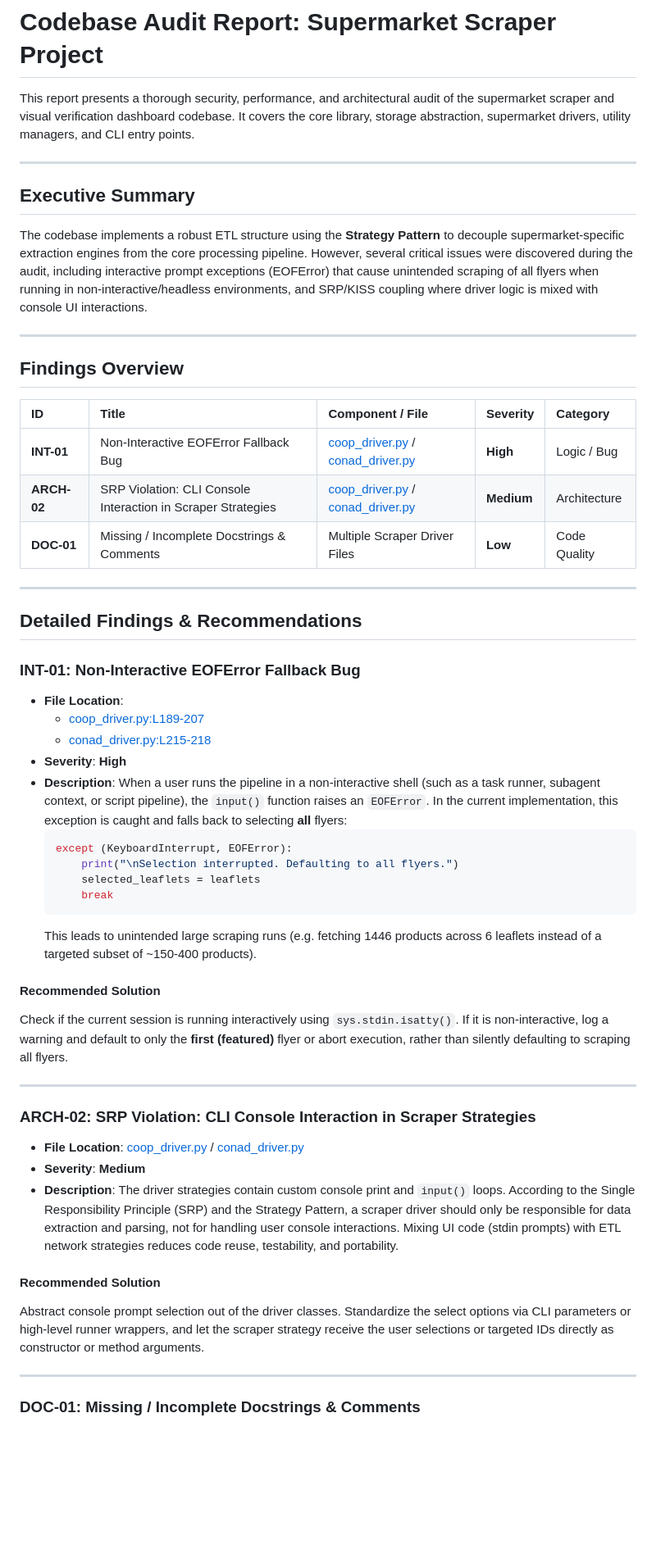
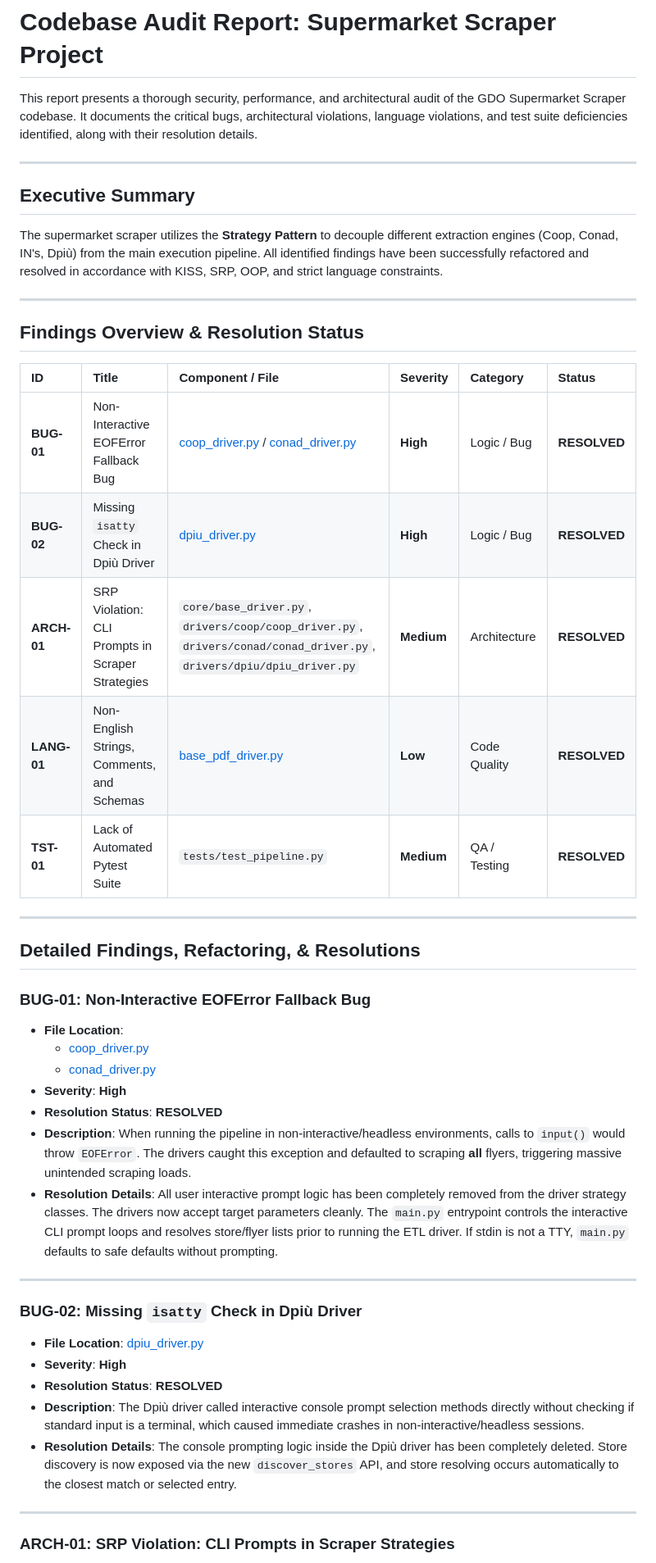
Before and after one commit to aleemont1/GdoScraper, a Markdown page: directory_analysis.md, the part around one of its changes. Shown at 82% size. GitHub-like rendering; blank space fills up the shorter version.

Commit message:
docs: update directory analysis report

````diff
--- a/directory_analysis.md
+++ b/directory_analysis.md
@@ -1,60 +1,55 @@
 # Codebase Audit Report: Supermarket Scraper Project
 
-This report presents a thorough security, performance, and architectural audit of the supermarket scraper and visual verification dashboard codebase. It covers the core library, storage abstraction, supermarket drivers, utility managers, and CLI entry points.
+This report presents a thorough security, performance, and architectural audit of the GDO Supermarket Scraper codebase. It documents the critical bugs, architectural violations, language violations, and test suite deficiencies identified, along with their resolution details.
 
 ---
 
 ## Executive Summary
 
-The codebase implements a robust ETL structure using the **Strategy Pattern** to decouple supermarket-specific extraction engines from the core processing pipeline. However, several critical issues were discovered during the audit, including interactive prompt exceptions (EOFError) that cause unintended scraping of all flyers when running in non-interactive/headless environments, and SRP/KISS coupling where driver logic is mixed with console UI interactions.
+The supermarket scraper utilizes the **Strategy Pattern** to decouple different extraction engines (Coop, Conad, IN's, Dpiù) from the main execution pipeline.
+All identified findings have been successfully refactored and resolved in accordance with KISS, SRP, OOP, and strict language constraints.
 
 ---
 
-## Findings Overview
+## Findings Overview & Resolution Status
 
-| ID | Title | Component / File | Severity | Category |
-| :--- | :--- | :--- | :--- | :--- |
-| **INT-01** | Non-Interactive EOFError Fallback Bug | [coop_driver.py](file:///home/aleemont/Projects/GdoScraper/supermarket_scraper/drivers/coop/coop_driver.py#L189-L207) / [conad_driver.py](file:///home/aleemont/Projects/GdoScraper/supermarket_scraper/drivers/conad/conad_driver.py#L215-L218) | **High** | Logic / Bug |
-| **ARCH-02** | SRP Violation: CLI Console Interaction in Scraper Strategies | [coop_driver.py](file:///home/aleemont/Projects/GdoScraper/supermarket_scraper/drivers/coop/coop_driver.py) / [conad_driver.py](file:///home/aleemont/Projects/GdoScraper/supermarket_scraper/drivers/conad/conad_driver.py) | **Medium** | Architecture |
-| **DOC-01** | Missing / Incomplete Docstrings & Comments | Multiple Scraper Driver Files | **Low** | Code Quality |
+| ID | Title | Component / File | Severity | Category | Status |
+| :--- | :--- | :--- | :--- | :--- | :--- |
+| **BUG-01** | Non-Interactive EOFError Fallback Bug | [coop_driver.py](file:///home/aleemont/Projects/GdoScraper/supermarket_scraper/drivers/coop/coop_driver.py) / [conad_driver.py](file:///home/aleemont/Projects/GdoScraper/supermarket_scraper/drivers/conad/conad_driver.py) | **High** | Logic / Bug | **RESOLVED** |
+| **BUG-02** | Missing `isatty` Check in Dpiù Driver | [dpiu_driver.py](file:///home/aleemont/Projects/GdoScraper/supermarket_scraper/drivers/dpiu/dpiu_driver.py) | **High** | Logic / Bug | **RESOLVED** |
+| **ARCH-01** | SRP Violation: CLI Prompts in Scraper Strategies | `core/base_driver.py`, `drivers/coop/coop_driver.py`, `drivers/conad/conad_driver.py`, `drivers/dpiu/dpiu_driver.py` | **Medium** | Architecture | **RESOLVED** |
+| **LANG-01** | Non-English Strings, Comments, and Schemas | [base_pdf_driver.py](file:///home/aleemont/Projects/GdoScraper/supermarket_scraper/core/base_pdf_driver.py) | **Low** | Code Quality | **RESOLVED** |
+| **TST-01** | Lack of Automated Pytest Suite | `tests/test_pipeline.py` | **Medium** | QA / Testing | **RESOLVED** |
 
 ---
 
-## Detailed Findings & Recommendations
+## Detailed Findings, Refactoring, & Resolutions
 
-### INT-01: Non-Interactive EOFError Fallback Bug
+### BUG-01: Non-Interactive EOFError Fallback Bug
 
 * **File Location**:
-  - [coop_driver.py:L189-207](file:///home/aleemont/Projects/GdoScraper/supermarket_scraper/drivers/coop/coop_driver.py#L189-L207)
-  - [conad_driver.py:L215-218](file:///home/aleemont/Projects/GdoScraper/supermarket_scraper/drivers/conad/conad_driver.py#L215-L218)
+  - [coop_driver.py](file:///home/aleemont/Projects/GdoScraper/supermarket_scraper/drivers/coop/coop_driver.py)
+  - [conad_driver.py](file:///home/aleemont/Projects/GdoScraper/supermarket_scraper/drivers/conad/conad_driver.py)
 * **Severity**: **High**
+* **Resolution Status**: **RESOLVED**
 * **Description**:
-  When a user runs the pipeline in a non-interactive shell (such as a task runner, subagent context, or script pipeline), the `input()` function raises an `EOFError`.
-  In the current implementation, this exception is caught and falls back to selecting **all** flyers:
-  ```python
-  except (KeyboardInterrupt, EOFError):
-      print("\nSelection interrupted. Defaulting to all flyers.")
-      selected_leaflets = leaflets
-      break
-  ```
-  This leads to unintended large scraping runs (e.g. fetching 1446 products across 6 leaflets instead of a targeted subset of ~150-400 products).
-
-#### Recommended Solution
-Check if the current session is running interactively using `sys.stdin.isatty()`. If it is non-interactive, log a warning and default to only the **first (featured)** flyer or abort execution, rather than silently defaulting to scraping all flyers.
+  When running the pipeline in non-interactive/headless environments, calls to `input()` would throw `EOFError`. The drivers caught this exception and defaulted to scraping **all** flyers, triggering massive unintended scraping loads.
+* **Resolution Details**:
+  All user interactive prompt logic has been completely removed from the driver strategy classes. The drivers now accept target parameters cleanly. The `main.py` entrypoint controls the interactive CLI prompt loops and resolves store/flyer lists prior to running the ETL driver. If stdin is not a TTY, `main.py` defaults to safe defaults without prompting.
 
 ---
 
-### ARCH-02: SRP Violation: CLI Console Interaction in Scraper Strategies
+### BUG-02: Missing `isatty` Check in Dpiù Driver
 
-* **File Location**: [coop_driver.py](file:///home/aleemont/Projects/GdoScraper/supermarket_scraper/drivers/coop/coop_driver.py) / [conad_driver.py](file:///home/aleemont/Projects/GdoScraper/supermarket_scraper/drivers/conad/conad_driver.py)
-* **Severity**: **Medium**
+* **File Location**: [dpiu_driver.py](file:///home/aleemont/Projects/GdoScraper/supermarket_scraper/drivers/dpiu/dpiu_driver.py)
+* **Severity**: **High**
+* **Resolution Status**: **RESOLVED**
 * **Description**:
-  The driver strategies contain custom console print and `input()` loops. According to the Single Responsibility Principle (SRP) and the Strategy Pattern, a scraper driver should only be responsible for data extraction and parsing, not for handling user console interactions. Mixing UI code (stdin prompts) with ETL network strategies reduces code reuse, testability, and portability.
-
-#### Recommended Solution
-Abstract console prompt selection out of the driver classes. Standardize the select options via CLI parameters or high-level runner wrappers, and let the scraper strategy receive the user selections or targeted IDs directly as constructor or method arguments.
+  The Dpiù driver called interactive console prompt selection methods directly without checking if standard input is a terminal, which caused immediate crashes in non-interactive/headless sessions.
+* **Resolution Details**:
+  The console prompting logic inside the Dpiù driver has been completely deleted. Store discovery is now exposed via the new `discover_stores` API, and store resolving occurs automatically to the closest match or selected entry.
 
 ---
 
-### DOC-01: Missing / Incomplete Docstrings & Comments
+### ARCH-01: SRP Violation: CLI Prompts in Scraper Strategies
 
````
Also changed, not shown: other parts of directory_analysis.md (+38 -4 lines).
